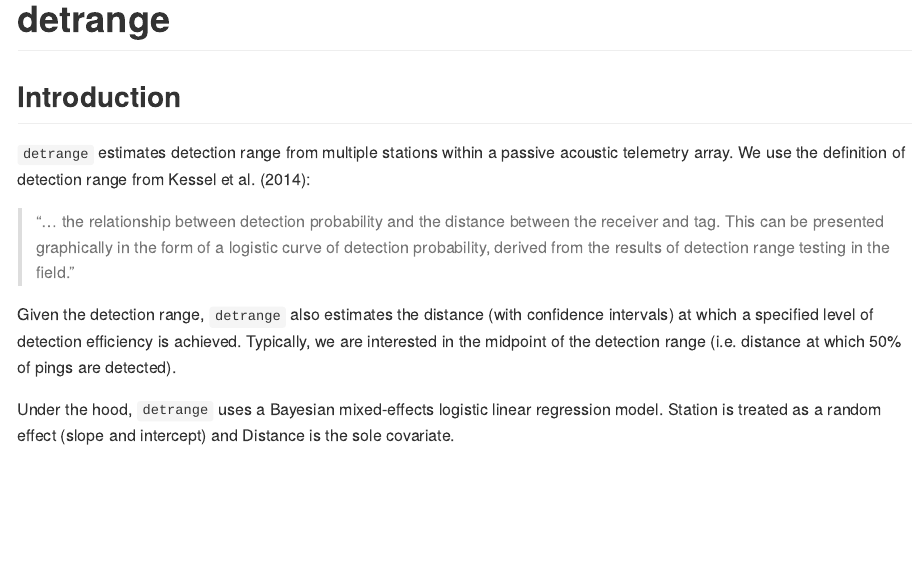
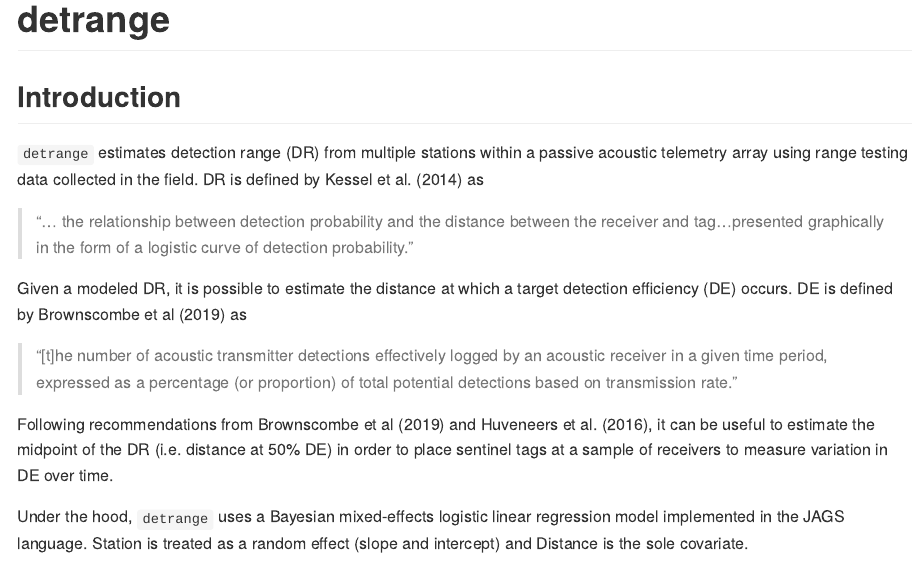
Before and after one commit to Freshwater-Fish-Ecology-Laboratory/detrange, an R Markdown document (README.Rmd): the page in a window 1100 px wide, from its top. The pictures show the output file README.md that the author committed with the source, drawn offline in the style of GitHub.

Commit message:
update readme remove badges

```diff
--- a/README.Rmd
+++ b/README.Rmd
@@ -14,18 +14,19 @@ knitr::opts_chunk$set(
 
 # detrange
 
-<!-- badges: start -->
-<!-- badges: end -->
-
 ## Introduction
 
-`detrange` estimates detection range from multiple stations within a passive acoustic telemetry array. We use the definition of detection range from Kessel et al. (2014):
+`detrange` estimates detection range (DR) from multiple stations within a passive acoustic telemetry array using range testing data collected in the field. DR is defined by Kessel et al. (2014) as
 
->"... the relationship between detection probability and the distance between the receiver and tag. This can be presented graphically in the form of a logistic curve of detection probability, derived from the results of detection range testing in the field."
+>"... the relationship between detection probability and the distance between the receiver and tag...presented graphically in the form of a logistic curve of detection probability."
 
-Given the detection range, `detrange` also estimates the distance (with confidence intervals) at which a specified level of detection efficiency is achieved. Typically, we are interested in the midpoint of the detection range (i.e. distance at which 50% of pings are detected).
+Given a modeled DR, it is possible to estimate the distance at which a target detection efficiency (DE) occurs. DE is defined by Brownscombe et al (2019) as
 
-Under the hood, `detrange` uses a Bayesian mixed-effects logistic linear regression model. Station is treated as a random effect (slope and intercept) and Distance is the sole covariate.
+>"[t]he number of acoustic transmitter detections effectively logged by an acoustic receiver in a given time period, expressed as a percentage (or proportion) of total potential detections based on transmission rate."
+
+Following recommendations from Brownscombe et al (2019) and Huveneers et al. (2016), it can be useful to estimate the midpoint of the DR (i.e. distance at 50% DE) in order to place sentinel tags at a sample of receivers to measure variation in DE over time.
+
+Under the hood, `detrange` uses a Bayesian mixed-effects logistic linear regression model implemented in the JAGS language. Station is treated as a random effect (slope and intercept) and Distance is the sole covariate.
 
 ## Demonstration
 
```
Also changed, not shown: README.md.
